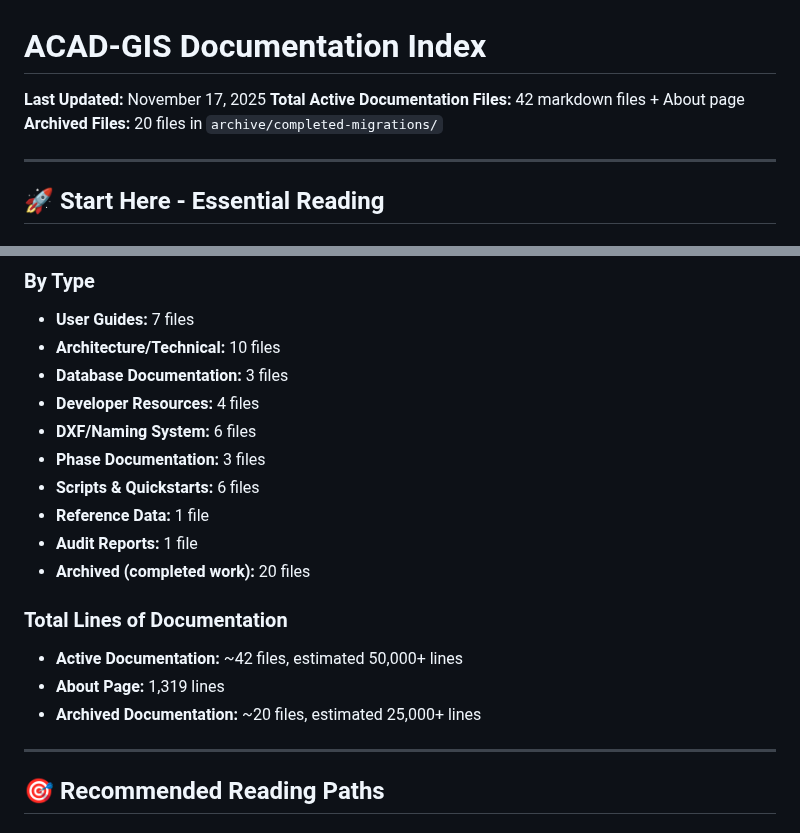
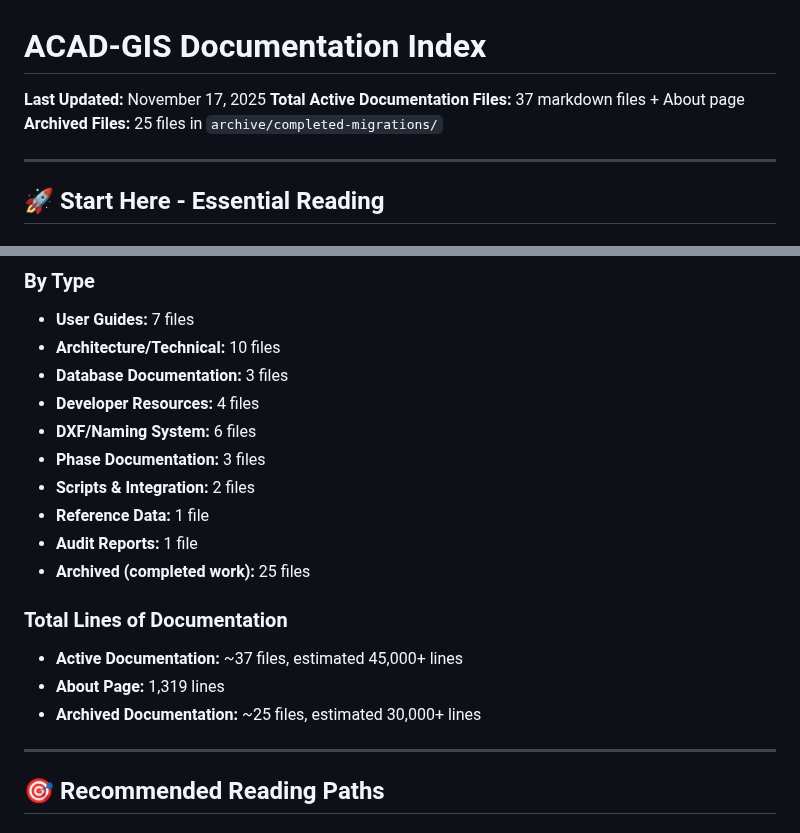
Before and after one commit to Rtoony/survey-data-system, a Markdown page: DOCUMENTATION_INDEX.md, 2 parts joined by grey strips. GitHub-like rendering.

```diff
--- a/DOCUMENTATION_INDEX.md
+++ b/DOCUMENTATION_INDEX.md
@@ -1,7 +1,7 @@
 # ACAD-GIS Documentation Index
 **Last Updated:** November 17, 2025
-**Total Active Documentation Files:** 42 markdown files + About page
-**Archived Files:** 20 files in `archive/completed-migrations/`
+**Total Active Documentation Files:** 37 markdown files + About page
+**Archived Files:** 25 files in `archive/completed-migrations/`
 
 ---
 
@@ -215,15 +220,15 @@ Historical documentation for completed features and migrations
 - **Developer Resources:** 4 files
 - **DXF/Naming System:** 6 files
 - **Phase Documentation:** 3 files
-- **Scripts & Quickstarts:** 6 files
+- **Scripts & Integration:** 2 files
 - **Reference Data:** 1 file
 - **Audit Reports:** 1 file
-- **Archived (completed work):** 20 files
+- **Archived (completed work):** 25 files
 
 ### Total Lines of Documentation
-- **Active Documentation:** ~42 files, estimated 50,000+ lines
+- **Active Documentation:** ~37 files, estimated 45,000+ lines
 - **About Page:** 1,319 lines
-- **Archived Documentation:** ~20 files, estimated 25,000+ lines
+- **Archived Documentation:** ~25 files, estimated 30,000+ lines
 
 ---
 
```
Also changed, not shown: other parts of DOCUMENTATION_INDEX.md (+22 -17 lines).
